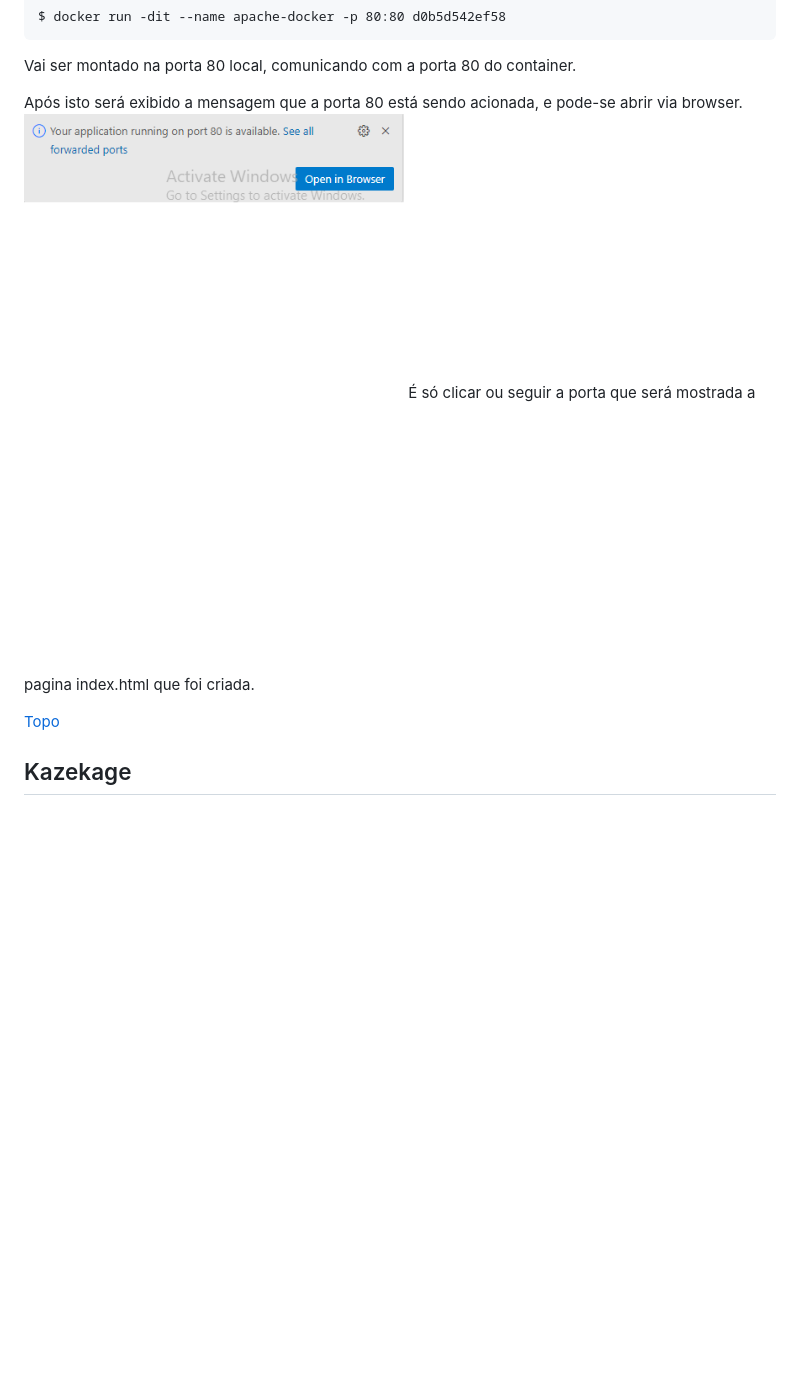
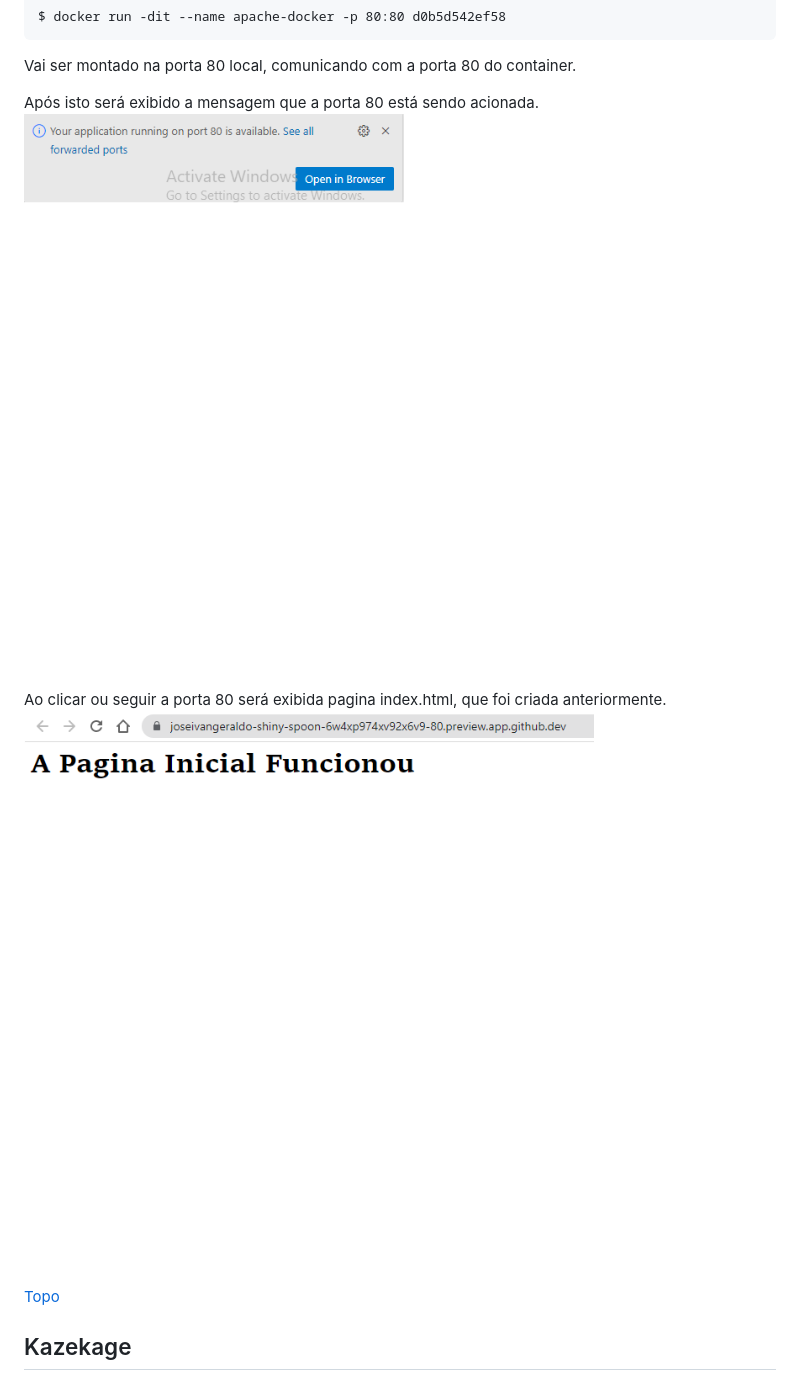
Before and after one commit to joseivangeraldo/html_css, a Markdown page: README.md, the part around the change. GitHub-like rendering; blank space fills up the shorter version.

````diff
--- a/README.md
+++ b/README.md
@@ -126,9 +126,11 @@ $ docker run -dit --name apache-docker -p 80:80 d0b5d542ef58
 ```
 Vai ser montado na porta 80 local, comunicando com a porta 80 do container.
 
-Após isto será exibido a mensagem que a porta 80 está sendo acionada, e pode-se abrir via browser.
+Após isto será exibido a mensagem que a porta 80 está sendo acionada.
 ![Imagem Port open codespace github](/images/Port_open_codespace.png)
-É só clicar ou seguir a porta que será mostrada a pagina index.html que foi criada.
+
+Ao clicar ou seguir a porta 80 será exibida pagina index.html, que foi criada anteriormente.
+![Imagem Pagina Index.html](/images/pagina_funcionou.png)
 
 [Topo](#ancora)
 
````
